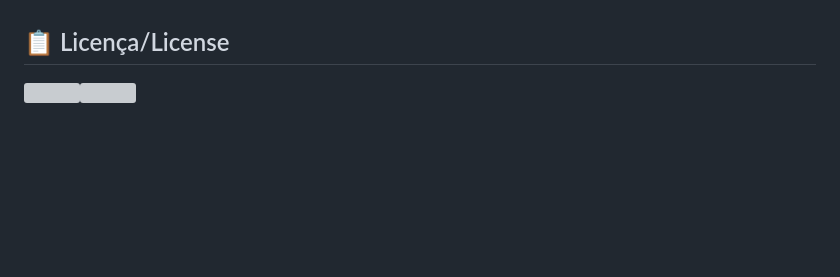
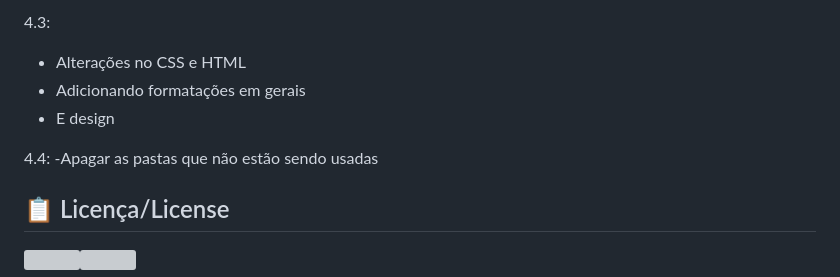
Before and after one commit to 2023M2T7-Inteli/Projeto5, a Markdown page: README.md, the part around the change printed below. Rendered like a GitHub page; blank space fills up the shorter version; grey boxes are pictures that could not be loaded.

Commit message:
Update README.md
Adicionei o histórico de lançamentos

```diff
--- a/README.md
+++ b/README.md
@@ -135,3 +154,12 @@ A cada atualização os detalhes devem ser lançados aqui.
+4.3:
+- Alterações no CSS e HTML
+- Adicionando formatações em gerais
+- E design
+
+4.4:
+-Apagar as pastas que não estão sendo usadas
+
+
 
 ## 📋 Licença/License
 
```
Also changed, not shown: other parts of README.md (+66 -47 lines).
